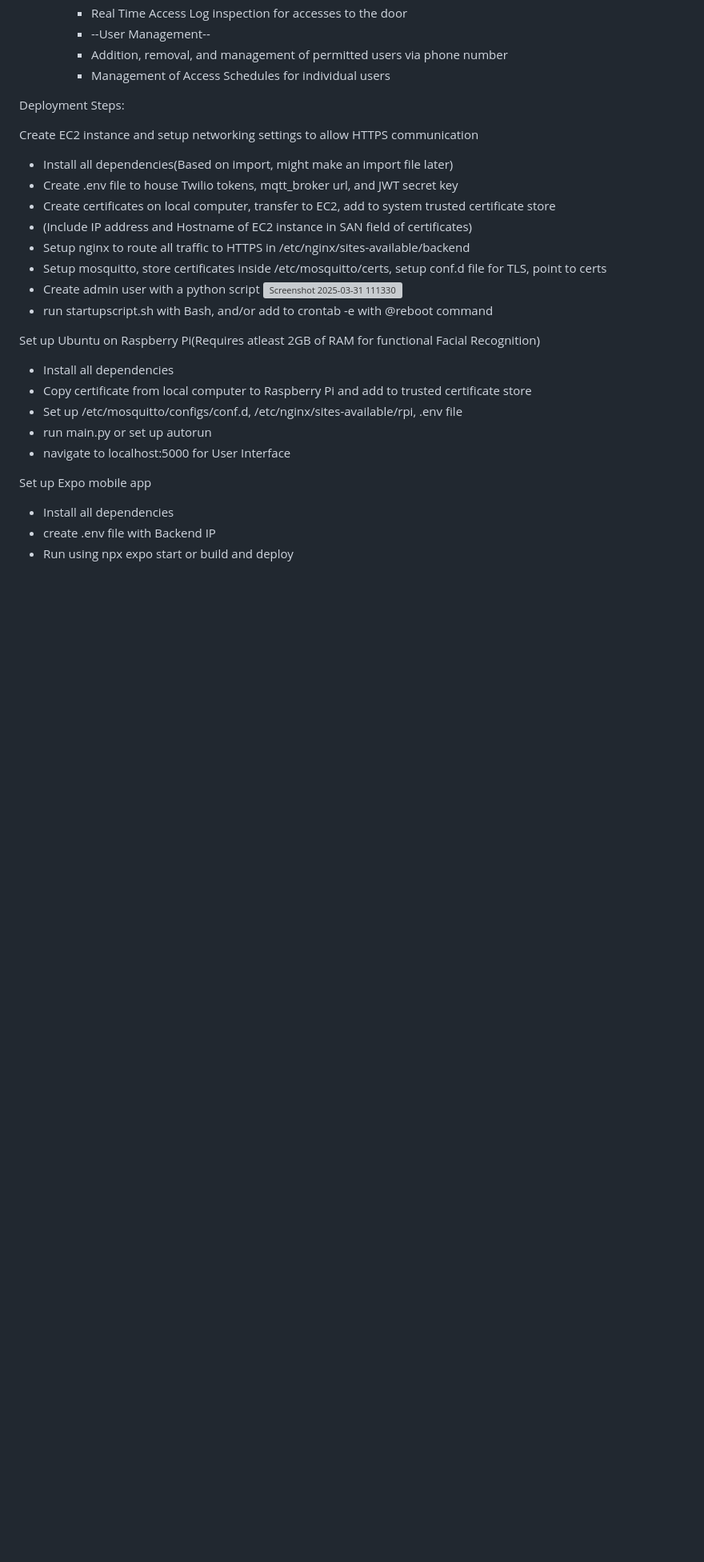
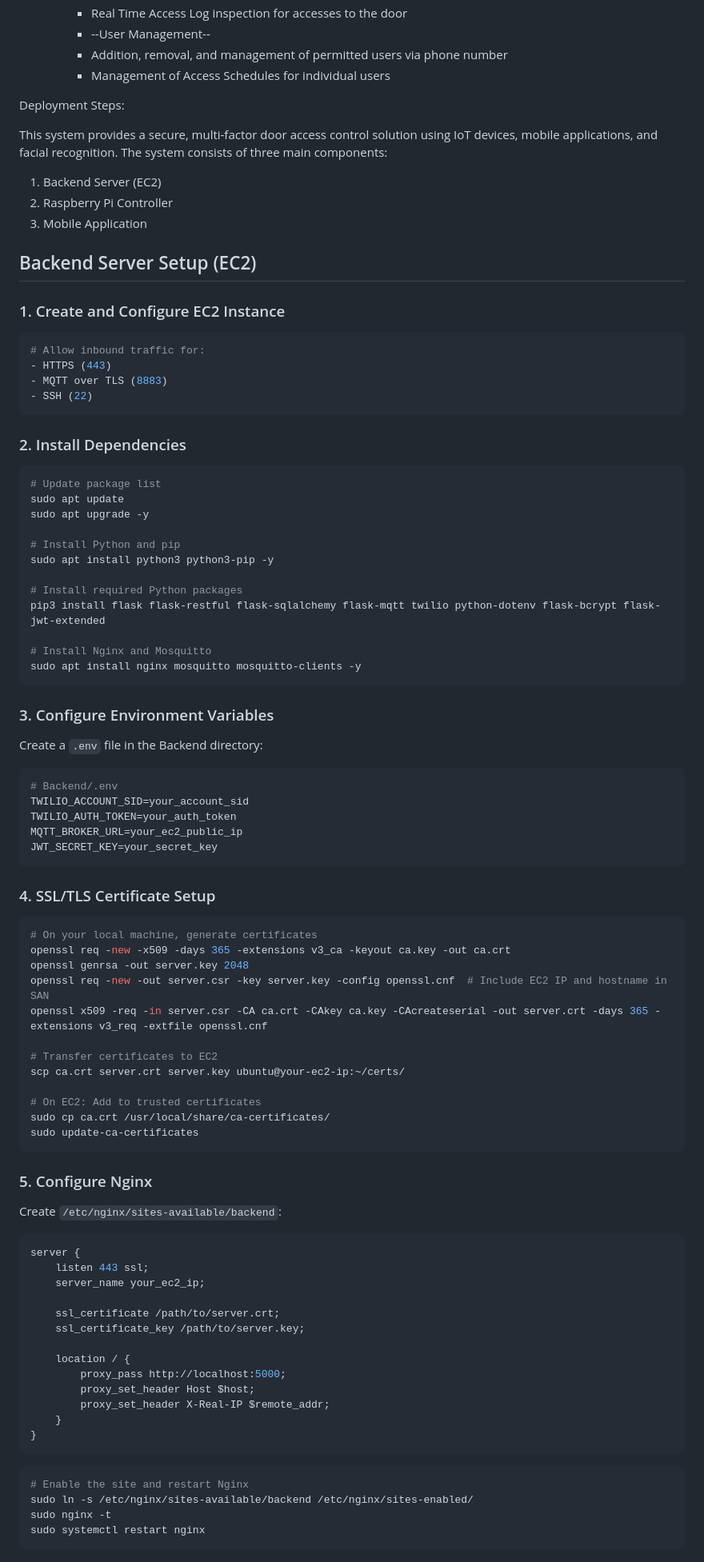
Before and after one commit to FizziMilk/IoT-Access-Control-System, a Markdown page: README.md, the part around the change printed below. Shown: that part at 80% size. Rendered like a GitHub page; blank space fills up the shorter version; grey boxes are pictures that could not be loaded.

````diff
--- a/README.md
+++ b/README.md
@@ -33,24 +33,84 @@
 
 Deployment Steps:
 
-Create EC2 instance and setup networking settings to allow HTTPS communication
- * Install all dependencies(Based on import, might make an import file later)
- * Create .env file to house Twilio tokens, mqtt_broker url, and JWT secret key
- * Create certificates on local computer, transfer to EC2, add to system trusted certificate store
- * (Include IP address and Hostname of EC2 instance in SAN field of certificates)
- * Setup nginx to route all traffic to HTTPS in /etc/nginx/sites-available/backend
- * Setup mosquitto, store certificates inside /etc/mosquitto/certs, setup conf.d file for TLS, point to certs
- * Create admin user with a python script ![Screenshot 2025-03-31 111330](https://github.com/user-attachments/assets/83fcccc8-00f7-4a83-a96f-308190f392ec)
- * run startupscript.sh with Bash, and/or add to crontab -e with @reboot command
+This system provides a secure, multi-factor door access control solution using IoT devices, mobile applications, and facial recognition. The system consists of three main components:
+1. Backend Server (EC2)
+2. Raspberry Pi Controller
+3. Mobile Application
 
-Set up Ubuntu on Raspberry Pi(Requires atleast 2GB of RAM for functional Facial Recognition)
- * Install all dependencies
- * Copy certificate from local computer to Raspberry Pi and add to trusted certificate store
- * Set up /etc/mosquitto/configs/conf.d, /etc/nginx/sites-available/rpi, .env file
- * run main.py or set up autorun
- * navigate to localhost:5000 for User Interface
+## Backend Server Setup (EC2)
 
-Set up Expo mobile app
- * Install all dependencies
- * create .env file with Backend IP
- * Run using npx expo start or build and deploy
+### 1. Create and Configure EC2 Instance
+```bash
+# Allow inbound traffic for:
+- HTTPS (443)
+- MQTT over TLS (8883)
+- SSH (22)
+```
+
+### 2. Install Dependencies
+```bash
+# Update package list
+sudo apt update
+sudo apt upgrade -y
+
+# Install Python and pip
+sudo apt install python3 python3-pip -y
+
+# Install required Python packages
+pip3 install flask flask-restful flask-sqlalchemy flask-mqtt twilio python-dotenv flask-bcrypt flask-jwt-extended
+
+# Install Nginx and Mosquitto
+sudo apt install nginx mosquitto mosquitto-clients -y
+```
+
+### 3. Configure Environment Variables
+Create a `.env` file in the Backend directory:
+```bash
+# Backend/.env
+TWILIO_ACCOUNT_SID=your_account_sid
+TWILIO_AUTH_TOKEN=your_auth_token
+MQTT_BROKER_URL=your_ec2_public_ip
+JWT_SECRET_KEY=your_secret_key
+```
+
+### 4. SSL/TLS Certificate Setup
+```bash
+# On your local machine, generate certificates
+openssl req -new -x509 -days 365 -extensions v3_ca -keyout ca.key -out ca.crt
+openssl genrsa -out server.key 2048
+openssl req -new -out server.csr -key server.key -config openssl.cnf  # Include EC2 IP and hostname in SAN
+openssl x509 -req -in server.csr -CA ca.crt -CAkey ca.key -CAcreateserial -out server.crt -days 365 -extensions v3_req -extfile openssl.cnf
+
+# Transfer certificates to EC2
+scp ca.crt server.crt server.key ubuntu@your-ec2-ip:~/certs/
+
+# On EC2: Add to trusted certificates
+sudo cp ca.crt /usr/local/share/ca-certificates/
+sudo update-ca-certificates
+```
+
+### 5. Configure Nginx
+Create `/etc/nginx/sites-available/backend`:
+```nginx
+server {
+    listen 443 ssl;
+    server_name your_ec2_ip;
+
+    ssl_certificate /path/to/server.crt;
+    ssl_certificate_key /path/to/server.key;
+
+    location / {
+        proxy_pass http://localhost:5000;
+        proxy_set_header Host $host;
+        proxy_set_header X-Real-IP $remote_addr;
+    }
+}
+```
+```bash
+# Enable the site and restart Nginx
+sudo ln -s /etc/nginx/sites-available/backend /etc/nginx/sites-enabled/
+sudo nginx -t
+sudo systemctl restart nginx
+```
+
````
Also changed, not shown: other parts of README.md (+158 -0 lines).
